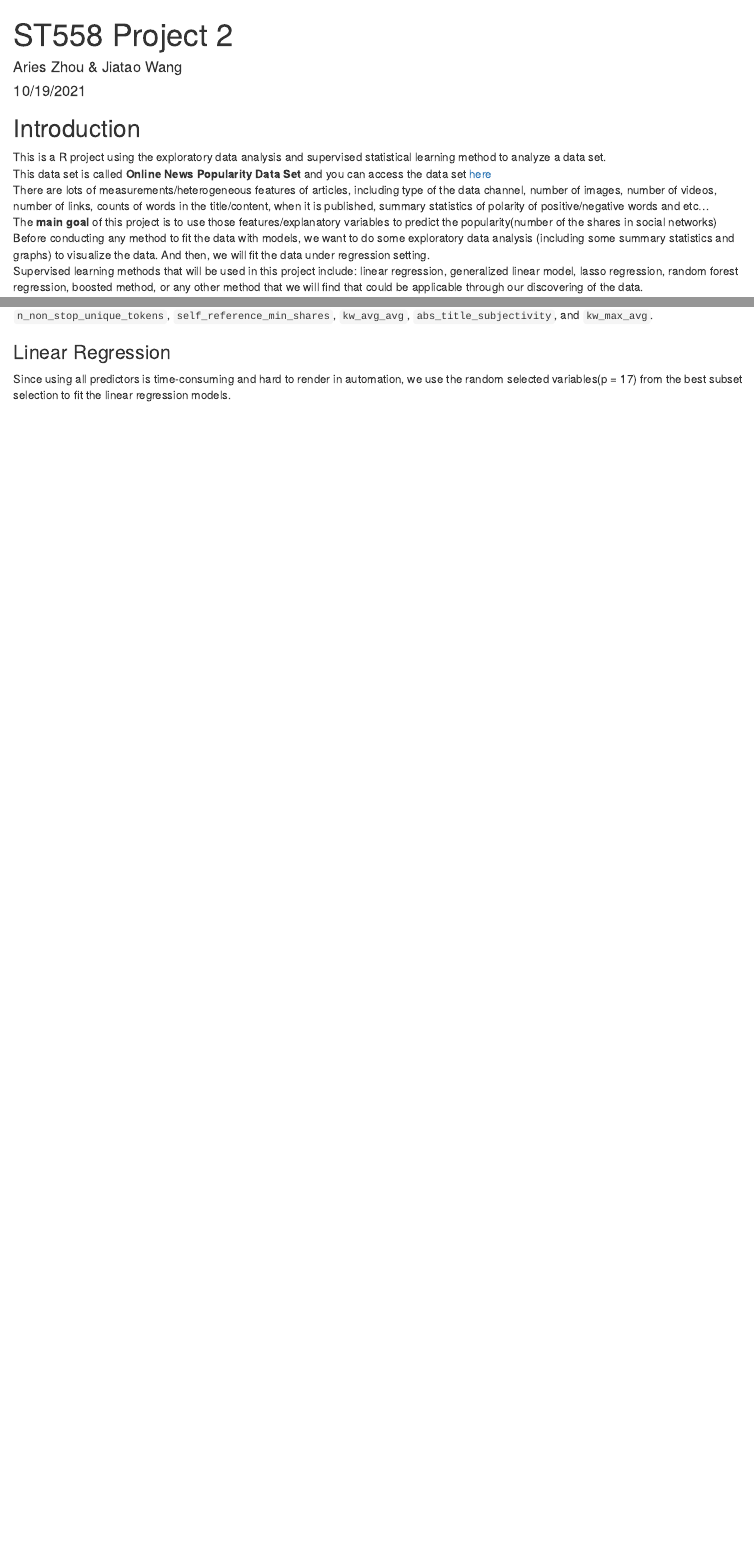
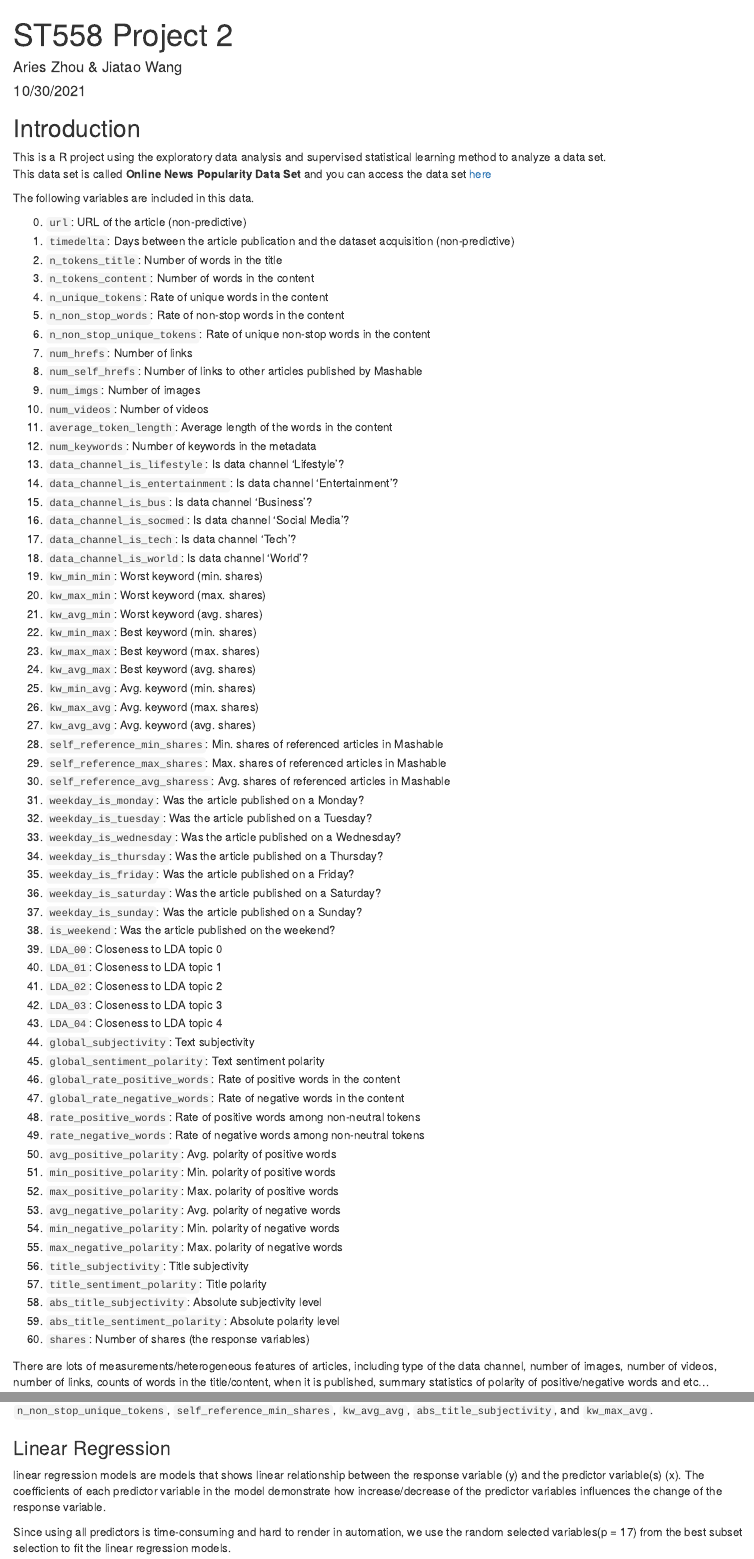
Before and after one commit to ywzhou33/ST558-Project-2, an R Markdown document (ST558_Project_2.Rmd): the page in a window 1100 px wide, from its top, and a second part further down, joined at a grey line. Rendered offline with R 4.5, knitr and Pandoc, with nearby package versions; some code elsewhere in the file could not run offline.

Commit message:
Final Updates

````diff
--- a/ST558_Project_2.Rmd
+++ b/ST558_Project_2.Rmd
@@ -1,9 +1,7 @@
 ---
 title: "ST558 Project 2"
 author: "Aries Zhou & Jiatao Wang"
-date: "10/19/2021"
+date: "10/30/2021"
 params:
   channel: "data_channel_is_lifestyle"
 ---
-
-```{r, echo = FALSE, eval = FALSE}
@@ -22,7 +15,73 @@ knitr::opts_chunk$set(echo = TRUE, eval = TRUE, message = FALSE, warning = FALSE
 
 This is a R project using the exploratory data analysis and supervised statistical learning method to analyze a data set.
 This data set is called __Online News Popularity Data Set__ and you can access the data set [here](https://archive.ics.uci.edu/ml/datasets/Online+News+Popularity)
+
+The following variables are included in this data.
+
+0. `url`: URL of the article (non-predictive)
+1. `timedelta`: Days between the article publication and the dataset acquisition (non-predictive)
+2. `n_tokens_title`: Number of words in the title
+3. `n_tokens_content`: Number of words in the content
+4. `n_unique_tokens`: Rate of unique words in the content
+5. `n_non_stop_words`: Rate of non-stop words in the content
+6. `n_non_stop_unique_tokens`: Rate of unique non-stop words in the content
+7. `num_hrefs`: Number of links
+8. `num_self_hrefs`: Number of links to other articles published by Mashable
+9. `num_imgs`: Number of images
+10. `num_videos`: Number of videos
+11. `average_token_length`: Average length of the words in the content
+12. `num_keywords`: Number of keywords in the metadata
+13. `data_channel_is_lifestyle`: Is data channel 'Lifestyle'?
+14. `data_channel_is_entertainment`: Is data channel 'Entertainment'?
+15. `data_channel_is_bus`: Is data channel 'Business'?
+16. `data_channel_is_socmed`: Is data channel 'Social Media'?
+17. `data_channel_is_tech`: Is data channel 'Tech'?
+18. `data_channel_is_world`: Is data channel 'World'?
+19. `kw_min_min`: Worst keyword (min. shares)
+20. `kw_max_min`: Worst keyword (max. shares)
+21. `kw_avg_min`: Worst keyword (avg. shares)
+22. `kw_min_max`: Best keyword (min. shares)
+23. `kw_max_max`: Best keyword (max. shares)
+24. `kw_avg_max`: Best keyword (avg. shares)
+25. `kw_min_avg`: Avg. keyword (min. shares)
+26. `kw_max_avg`: Avg. keyword (max. shares)
+27. `kw_avg_avg`: Avg. keyword (avg. shares)
+28. `self_reference_min_shares`: Min. shares of referenced articles in Mashable
+29. `self_reference_max_shares`: Max. shares of referenced articles in Mashable
+30. `self_reference_avg_sharess`: Avg. shares of referenced articles in Mashable
+31. `weekday_is_monday`: Was the article published on a Monday?
+32. `weekday_is_tuesday`: Was the article published on a Tuesday?
+33. `weekday_is_wednesday`: Was the article published on a Wednesday?
+34. `weekday_is_thursday`: Was the article published on a Thursday?
+35. `weekday_is_friday`: Was the article published on a Friday?
+36. `weekday_is_saturday`: Was the article published on a Saturday?
+37. `weekday_is_sunday`: Was the article published on a Sunday?
+38. `is_weekend`: Was the article published on the weekend?
+39. `LDA_00`: Closeness to LDA topic 0
+40. `LDA_01`: Closeness to LDA topic 1
+41. `LDA_02`: Closeness to LDA topic 2
+42. `LDA_03`: Closeness to LDA topic 3
+43. `LDA_04`: Closeness to LDA topic 4
+44. `global_subjectivity`: Text subjectivity
+45. `global_sentiment_polarity`: Text sentiment polarity
+46. `global_rate_positive_words`: Rate of positive words in the content
+47. `global_rate_negative_words`: Rate of negative words in the content
+48. `rate_positive_words`: Rate of positive words among non-neutral tokens
+49. `rate_negative_words`: Rate of negative words among non-neutral tokens
+50. `avg_positive_polarity`: Avg. polarity of positive words
+51. `min_positive_polarity`: Min. polarity of positive words
+52. `max_positive_polarity`: Max. polarity of positive words
+53. `avg_negative_polarity`: Avg. polarity of negative words
+54. `min_negative_polarity`: Min. polarity of negative words
+55. `max_negative_polarity`: Max. polarity of negative words
+56. `title_subjectivity`: Title subjectivity
+57. `title_sentiment_polarity`: Title polarity
+58. `abs_title_subjectivity`: Absolute subjectivity level
+59. `abs_title_sentiment_polarity`: Absolute polarity level
+60. `shares`: Number of shares (the response variables)
+
 There are lots of measurements/heterogeneous features of articles, including type of the data channel, number of images, number of videos, number of links, counts of words in the title/content, when it is published, summary statistics of polarity of positive/negative words and etc...
+
 The __main goal__ of this project is to use those features/explanatory variables to predict the popularity(number of the shares in social networks)
 Before conducting any method to fit the data with models, we want to do some exploratory data analysis (including some summary statistics and graphs) to visualize the data. And then, we will fit the data under regression setting.
 Supervised learning methods that will be used in this project include: linear regression, generalized linear model, lasso regression, random forest regression, boosted method, or any other method that we will find that could be applicable through our discovering of the data.
@@ -322,6 +389,8 @@ After using the best subset selection, some important variables are: `n_tokens_c
 
 ### Linear Regression
 
+linear regression models are models that shows linear relationship between the response variable (y) and the predictor variable(s) (x). The coefficients of each predictor variable in the model demonstrate how increase/decrease of the predictor variables influences the change of the response variable.
+
 Since using all predictors is time-consuming and hard to render in automation, we use the random selected variables(p = 17) from the best subset selection to fit the linear regression models.
 
 ```{r lm, results='hide'}
````
Also changed, not shown: ST558_Project_2.Rmd (25 more changed lines).
